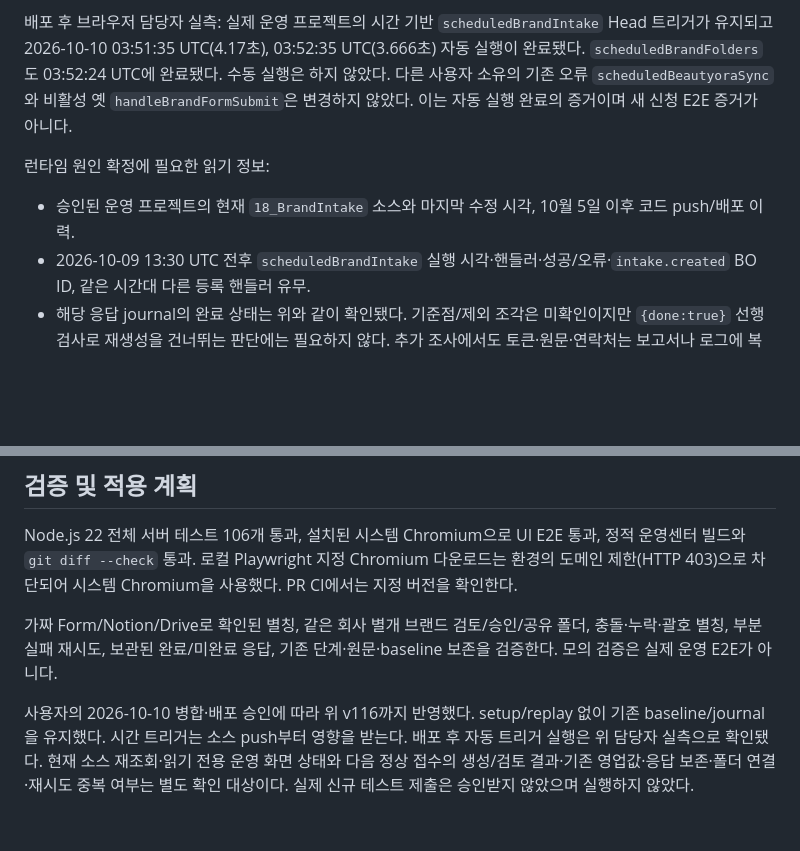
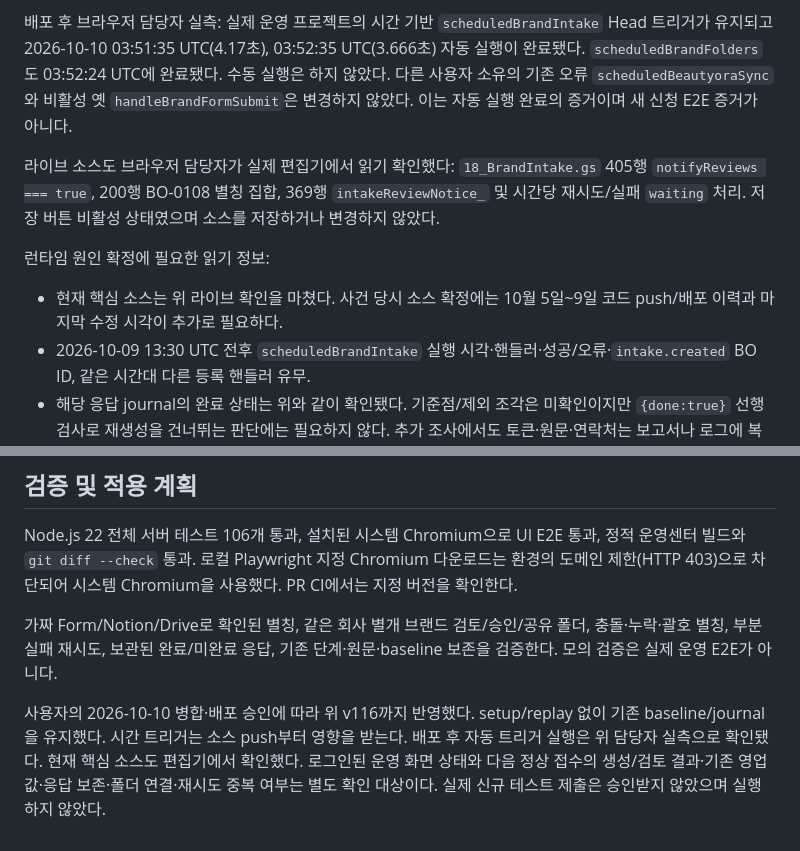
Before and after one commit to beautyora/beautyora-operations-center, a Markdown page: docs/BRAND_INTAKE_IDENTITY.md, 2 parts joined by grey strips. Rendered like a GitHub page; blank space fills up the shorter version.

Commit message:
docs: verify live v116 intake source without runtime changes

```diff
--- a/docs/BRAND_INTAKE_IDENTITY.md
+++ b/docs/BRAND_INTAKE_IDENTITY.md
@@ -10,9 +10,11 @@
 
 배포 후 브라우저 담당자 실측: 실제 운영 프로젝트의 시간 기반 `scheduledBrandIntake` Head 트리거가 유지되고 2026-10-10 03:51:35 UTC(4.17초), 03:52:35 UTC(3.666초) 자동 실행이 완료됐다. `scheduledBrandFolders`도 03:52:24 UTC에 완료됐다. 수동 실행은 하지 않았다. 다른 사용자 소유의 기존 오류 `scheduledBeautyoraSync`와 비활성 옛 `handleBrandFormSubmit`은 변경하지 않았다. 이는 자동 실행 완료의 증거이며 새 신청 E2E 증거가 아니다.
 
+라이브 소스도 브라우저 담당자가 실제 편집기에서 읽기 확인했다: `18_BrandIntake.gs` 405행 `notifyReviews === true`, 200행 BO-0108 별칭 집합, 369행 `intakeReviewNotice_` 및 시간당 재시도/실패 `waiting` 처리. 저장 버튼 비활성 상태였으며 소스를 저장하거나 변경하지 않았다.
+
 런타임 원인 확정에 필요한 읽기 정보:
 
-- 승인된 운영 프로젝트의 현재 `18_BrandIntake` 소스와 마지막 수정 시각, 10월 5일 이후 코드 push/배포 이력.
+- 현재 핵심 소스는 위 라이브 확인을 마쳤다. 사건 당시 소스 확정에는 10월 5일~9일 코드 push/배포 이력과 마지막 수정 시각이 추가로 필요하다.
 - 2026-10-09 13:30 UTC 전후 `scheduledBrandIntake` 실행 시각·핸들러·성공/오류·`intake.created` BO ID, 같은 시간대 다른 등록 핸들러 유무.
 - 해당 응답 journal의 완료 상태는 위와 같이 확인됐다. 기준점/제외 조각은 미확인이지만 `{done:true}` 선행 검사로 재생성을 건너뛰는 판단에는 필요하지 않다. 추가 조사에서도 토큰·원문·연락처는 보고서나 로그에 복사하지 않는다.
 
@@ -66,4 +68,4 @@ Node.js 22 전체 서버 테스트 106개 통과, 설치된 시스템 Chromium
 
 가짜 Form/Notion/Drive로 확인된 별칭, 같은 회사 별개 브랜드 검토/승인/공유 폴더, 충돌·누락·괄호 별칭, 부분 실패 재시도, 보관된 완료/미완료 응답, 기존 단계·원문·baseline 보존을 검증한다. 모의 검증은 실제 운영 E2E가 아니다.
 
-사용자의 2026-10-10 병합·배포 승인에 따라 위 v116까지 반영했다. setup/replay 없이 기존 baseline/journal을 유지했다. 시간 트리거는 소스 push부터 영향을 받는다. 배포 후 자동 트리거 실행은 위 담당자 실측으로 확인됐다. 현재 소스 재조회·읽기 전용 운영 화면 상태와 다음 정상 접수의 생성/검토 결과·기존 영업값·응답 보존·폴더 연결·재시도 중복 여부는 별도 확인 대상이다. 실제 신규 테스트 제출은 승인받지 않았으며 실행하지 않았다.
+사용자의 2026-10-10 병합·배포 승인에 따라 위 v116까지 반영했다. setup/replay 없이 기존 baseline/journal을 유지했다. 시간 트리거는 소스 push부터 영향을 받는다. 배포 후 자동 트리거 실행은 위 담당자 실측으로 확인됐다. 현재 핵심 소스도 편집기에서 확인했다. 로그인된 운영 화면 상태와 다음 정상 접수의 생성/검토 결과·기존 영업값·응답 보존·폴더 연결·재시도 중복 여부는 별도 확인 대상이다. 실제 신규 테스트 제출은 승인받지 않았으며 실행하지 않았다.
```
Also changed, not shown: docs/CURRENT_STATE.md (+4 -3 lines).
